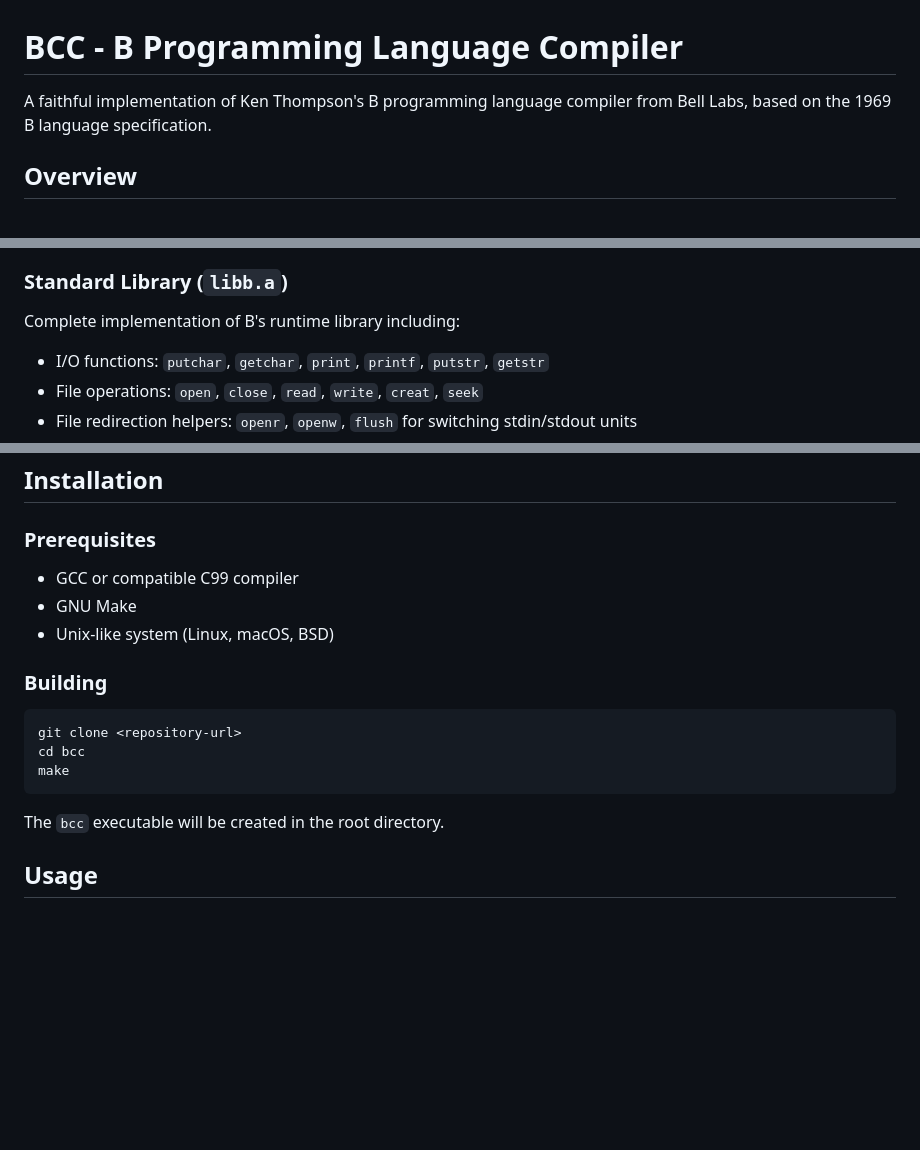
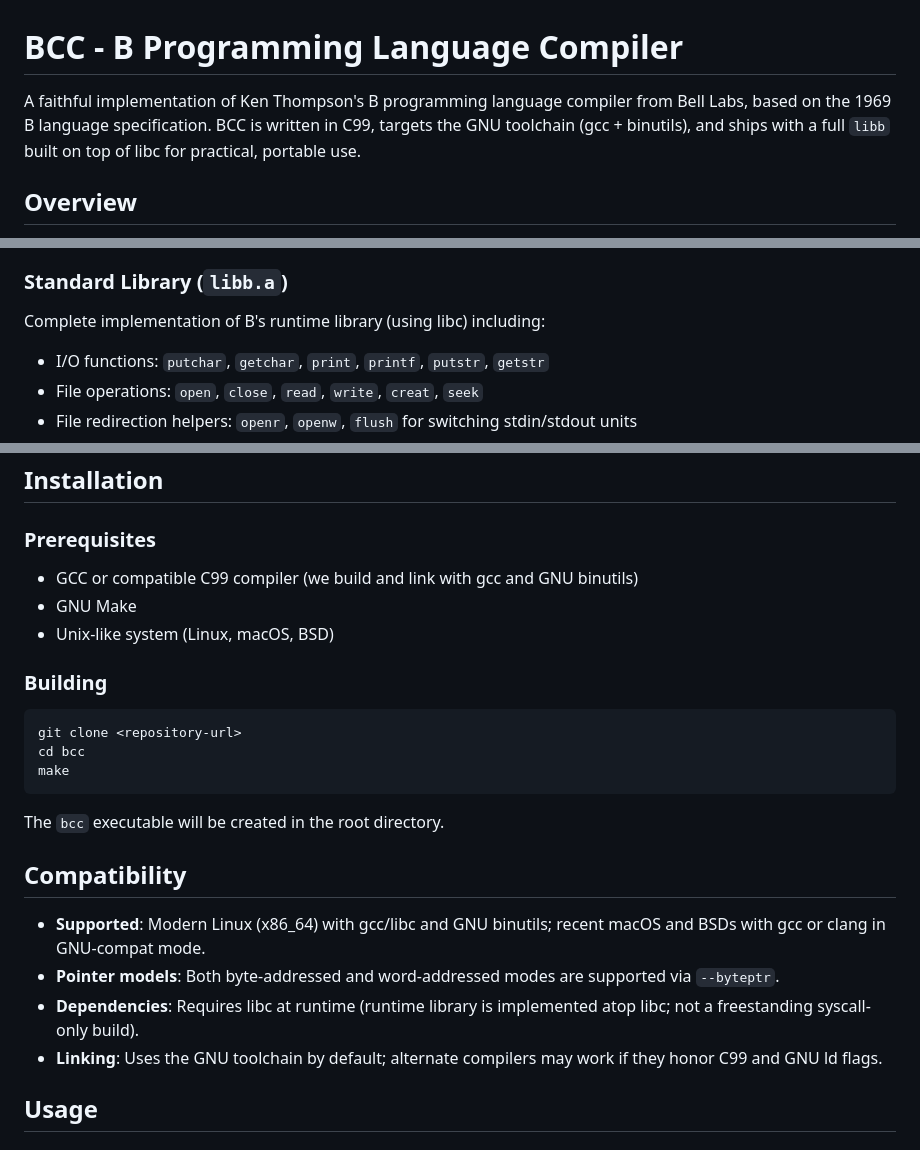
Before and after one commit to frankischilling/bcc, a Markdown page: README.md, 3 parts joined by grey strips. GitHub-like rendering; blank space fills up the shorter version.

Commit message:
Enhance README with compatibility and build details
Expanded README to include details on compatibility, dependencies, and linking.

````diff
--- a/README.md
+++ b/README.md
@@ -1,6 +1,6 @@
 # BCC - B Programming Language Compiler
 
-A faithful implementation of Ken Thompson's B programming language compiler from Bell Labs, based on the 1969 B language specification.
+A faithful implementation of Ken Thompson's B programming language compiler from Bell Labs, based on the 1969 B language specification. BCC is written in C99, targets the GNU toolchain (gcc + binutils), and ships with a full `libb` built on top of libc for practical, portable use.
 
 ## Overview
 
@@ -35,7 +35,7 @@ This implementation includes:
 - **Pointer arithmetic**: Explicit word-based addressing with configurable modes
 
 ### Standard Library (`libb.a`)
-Complete implementation of B's runtime library including:
+Complete implementation of B's runtime library (using libc) including:
 - I/O functions: `putchar`, `getchar`, `print`, `printf`, `putstr`, `getstr`
 - File operations: `open`, `close`, `read`, `write`, `creat`, `seek`
 - File redirection helpers: `openr`, `openw`, `flush` for switching stdin/stdout units
@@ -92,7 +93,7 @@ Link B programs with any C library:
 ## Installation
 
 ### Prerequisites
-- GCC or compatible C99 compiler
+- GCC or compatible C99 compiler (we build and link with gcc and GNU binutils)
 - GNU Make
 - Unix-like system (Linux, macOS, BSD)
 
@@ -104,6 +105,12 @@ make
 ```
 
 The `bcc` executable will be created in the root directory.
+
+## Compatibility
+- **Supported**: Modern Linux (x86_64) with gcc/libc and GNU binutils; recent macOS and BSDs with gcc or clang in GNU-compat mode.
+- **Pointer models**: Both byte-addressed and word-addressed modes are supported via `--byteptr`.
+- **Dependencies**: Requires libc at runtime (runtime library is implemented atop libc; not a freestanding syscall-only build).
+- **Linking**: Uses the GNU toolchain by default; alternate compilers may work if they honor C99 and GNU ld flags.
 
 ## Usage
 
````
Also changed, not shown: other parts of README.md (+1 -0 lines).
